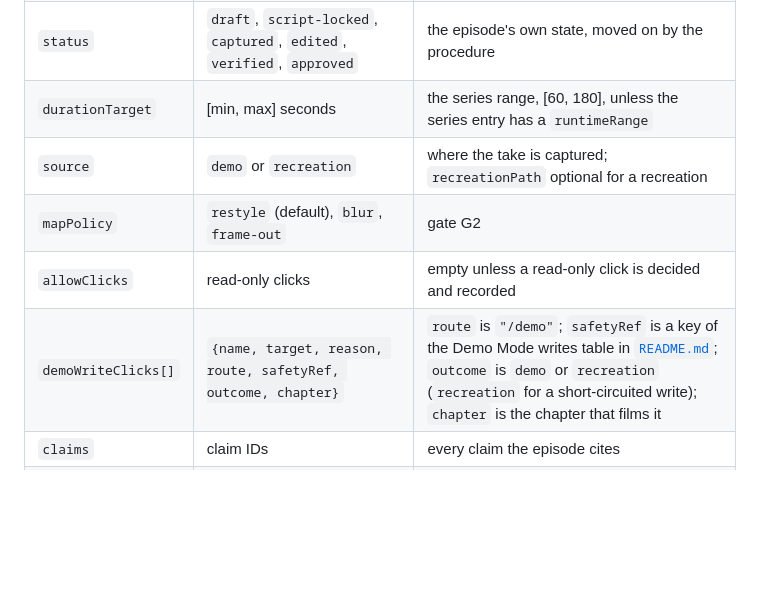
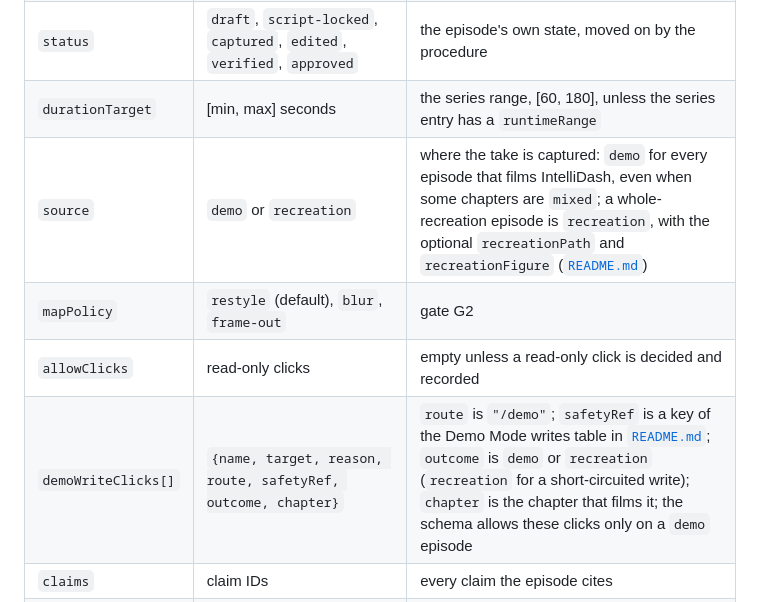
Before and after one commit to toroadam/spatial-adjust-guide, a Markdown page: video/episodes/RUNBOOK.md, the part around the change. Drawn GitHub-style; blank space fills up the shorter version.

Commit message:
Note recreationFigure and the demo-only write clicks in the runbook's episode format

```diff
--- a/video/episodes/RUNBOOK.md
+++ b/video/episodes/RUNBOOK.md
@@ -49,10 +49,10 @@ Everything else on screen, and every spoken word, cites Verified claims. The epi
 | `title` | string | the guide title as the site renders it at `#/<key>` |
 | `status` | `draft`, `script-locked`, `captured`, `edited`, `verified`, `approved` | the episode's own state, moved on by the procedure |
 | `durationTarget` | [min, max] seconds | the series range, [60, 180], unless the series entry has a `runtimeRange` |
-| `source` | `demo` or `recreation` | where the take is captured; `recreationPath` optional for a recreation |
+| `source` | `demo` or `recreation` | where the take is captured: `demo` for every episode that films IntelliDash, even when some chapters are `mixed`; a whole-recreation episode is `recreation`, with the optional `recreationPath` and `recreationFigure` ([`README.md`](README.md#top-level-fields)) |
 | `mapPolicy` | `restyle` (default), `blur`, `frame-out` | gate G2 |
 | `allowClicks` | read-only clicks | empty unless a read-only click is decided and recorded |
-| `demoWriteClicks[]` | `{name, target, reason, route, safetyRef, outcome, chapter}` | `route` is `"/demo"`; `safetyRef` is a key of the Demo Mode writes table in [`README.md`](README.md#demo-mode-writes); `outcome` is `demo` or `recreation` (`recreation` for a short-circuited write); `chapter` is the chapter that films it |
+| `demoWriteClicks[]` | `{name, target, reason, route, safetyRef, outcome, chapter}` | `route` is `"/demo"`; `safetyRef` is a key of the Demo Mode writes table in [`README.md`](README.md#demo-mode-writes); `outcome` is `demo` or `recreation` (`recreation` for a short-circuited write); `chapter` is the chapter that films it; the schema allows these clicks only on a `demo` episode |
 | `claims` | claim IDs | every claim the episode cites |
 | `titleCard` | `{text, claims}` | `text` is `"Double Click: <title>"`; `claims` are the guide's catalogue-tile claims |
 | `chapters[]` | `{id, step, label, highlight: {label, selector}, source, sourceReason, onScreen: [{text, stateShown, claims}]}` | one per rendered step, in order; `label` is the step title exactly; `highlight.label` is a bold label of the step and `selector` finds it on screen; `source` is `demo`, `recreation` or `mixed`, and the last two need a `sourceReason` |
```
